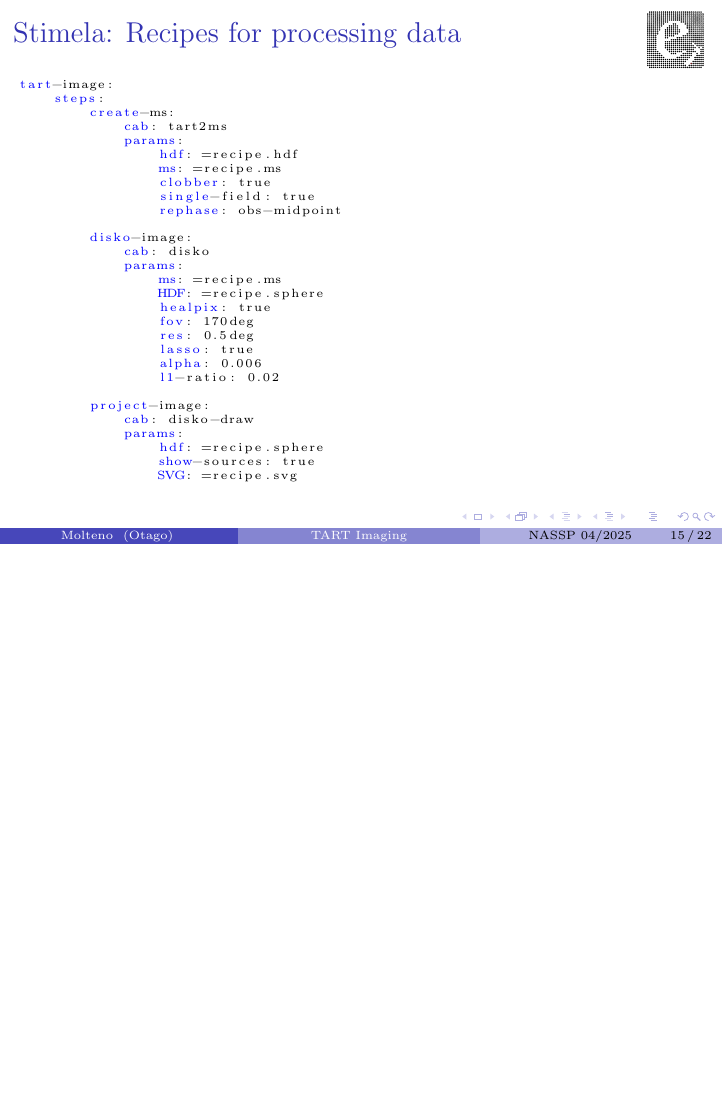
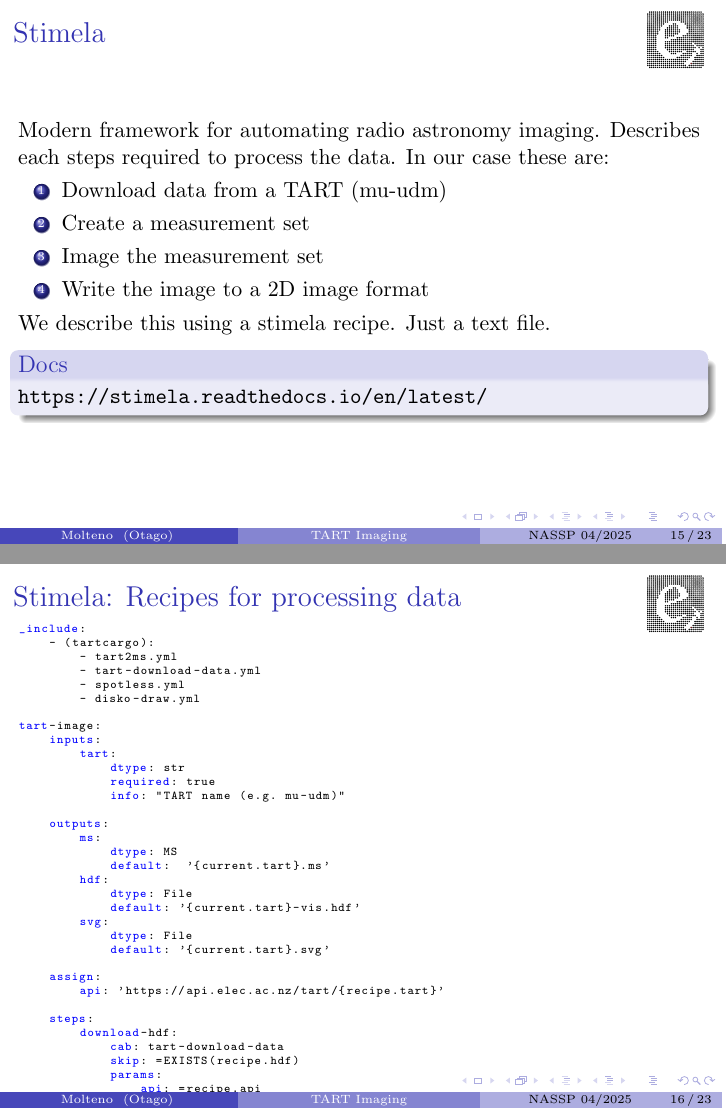
Before and after one commit to tart-telescope/talks, LaTeX slides (tart_workshop/tart_imaging/tart_imaging.tex): page 16 of 23 before the commit and pages 16 and 17 of 24 after it, the two joined at a grey line, the shorter picture padded with empty space. Compiled offline with pdfLaTeX.

Commit message:
Add some stimela descriptions

```diff
--- a/tart_workshop/tart_imaging/tart_imaging.tex
+++ b/tart_workshop/tart_imaging/tart_imaging.tex
@@ -12,7 +12,7 @@
 % \captionsetup[figure]{labelformat=empty}% redefines the caption setup of the figures environment in the beamer class.
 
 \lstdefinestyle{yaml}{
-     basicstyle=\color{blue}\tiny,
+     basicstyle=\ttfamily\color{blue}\tiny,
      rulecolor=\color{black},
      string=[s]{'}{'},
      stringstyle=\color{blue},
@@ -281,38 +281,90 @@
 
 \section{Stimela pipeline for TART}
 
+
+\begin{frame}{Stimela}
+ Modern framework for automating radio astronomy imaging. Describes each steps required to process the data. In our case these are:
+ \begin{enumerate}
+  \item Download data from a TART (mu-udm)
+  \item Create a measurement set
+  \item Image the measurement set
+  \item Write the image to a 2D image format
+ \end{enumerate}
+We describe this using a stimela recipe. Just a text file.
+\begin{block}{Docs}
+\url{https://stimela.readthedocs.io/en/latest/}
+\end{block}
+\end{frame}
+
+
 \begin{frame}[fragile]{Stimela: Recipes for processing data}
 
 \begin{lstlisting}[style=yaml]
+_include:
+    - (tartcargo):
+        - tart2ms.yml
+        - tart-download-data.yml
+        - spotless.yml
+        - disko-draw.yml
+
 tart-image:
+    inputs:
+        tart:
+            dtype: str
+            required: true
+            info: "TART name (e.g. mu-udm)"
+
+    outputs:
+        ms:
+            dtype: MS
+            default:  '{current.tart}.ms'
+        hdf:
+            dtype: File
+            default: '{current.tart}-vis.hdf'
+        svg:
+            dtype: File
+            default: '{current.tart}.svg'
+
+    assign:
+        api: 'https://api.elec.ac.nz/tart/{recipe.tart}'
+
     steps:
+        download-hdf:
+            cab: tart-download-data
+            skip: =EXISTS(recipe.hdf)
+            params:
+                api: =recipe.api
+                vis: true
+                file: =recipe.hdf
+
         create-ms:
             cab: tart2ms
+            skip: =EXISTS(recipe.ms)
             params:
-                hdf: =recipe.hdf
+                hdf: =steps.download-hdf.file
                 ms: =recipe.ms
                 clobber: true
                 single-field: true
                 rephase: obs-midpoint
 
-        disko-image:
-            cab: disko
+        spotless-image:
+            cab: spotless
             params:
                 ms: =recipe.ms
-                HDF: =recipe.sphere
+                HDF: ='{recipe.tart}-spotless.sphere'
+                nvis: 10000
+                multimodel: true
                 healpix: true
                 fov: 170deg
                 res: 0.5deg
-                lasso: true
-                alpha: 0.006
-                l1-ratio: 0.02
 
-        project-image:
+        spotless-draw:
             cab: disko-draw
             params:
-                hdf: =recipe.sphere
+                hdf: ='{recipe.tart}-spotless.sphere'
                 show-sources: true
-                SVG: =recipe.svg
+                scale-mad: true
+                SVG: ='spotless-{recipe.svg}'
 \end{lstlisting}
 \end{frame}
 \subsection{TART Cargo}
```
Also changed, not shown: tart_workshop/tart_imaging/tart_imaging.tex (4 more changed lines).
